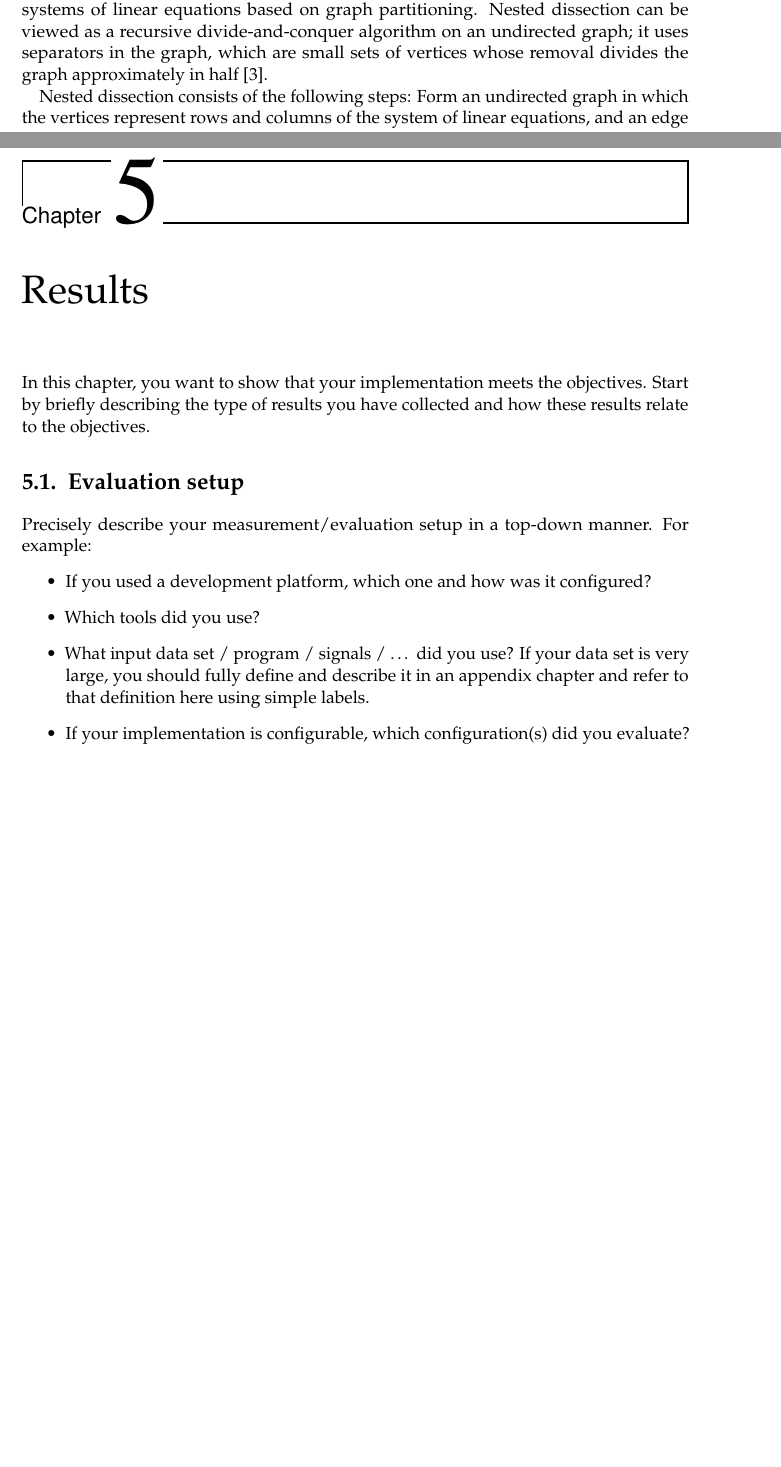
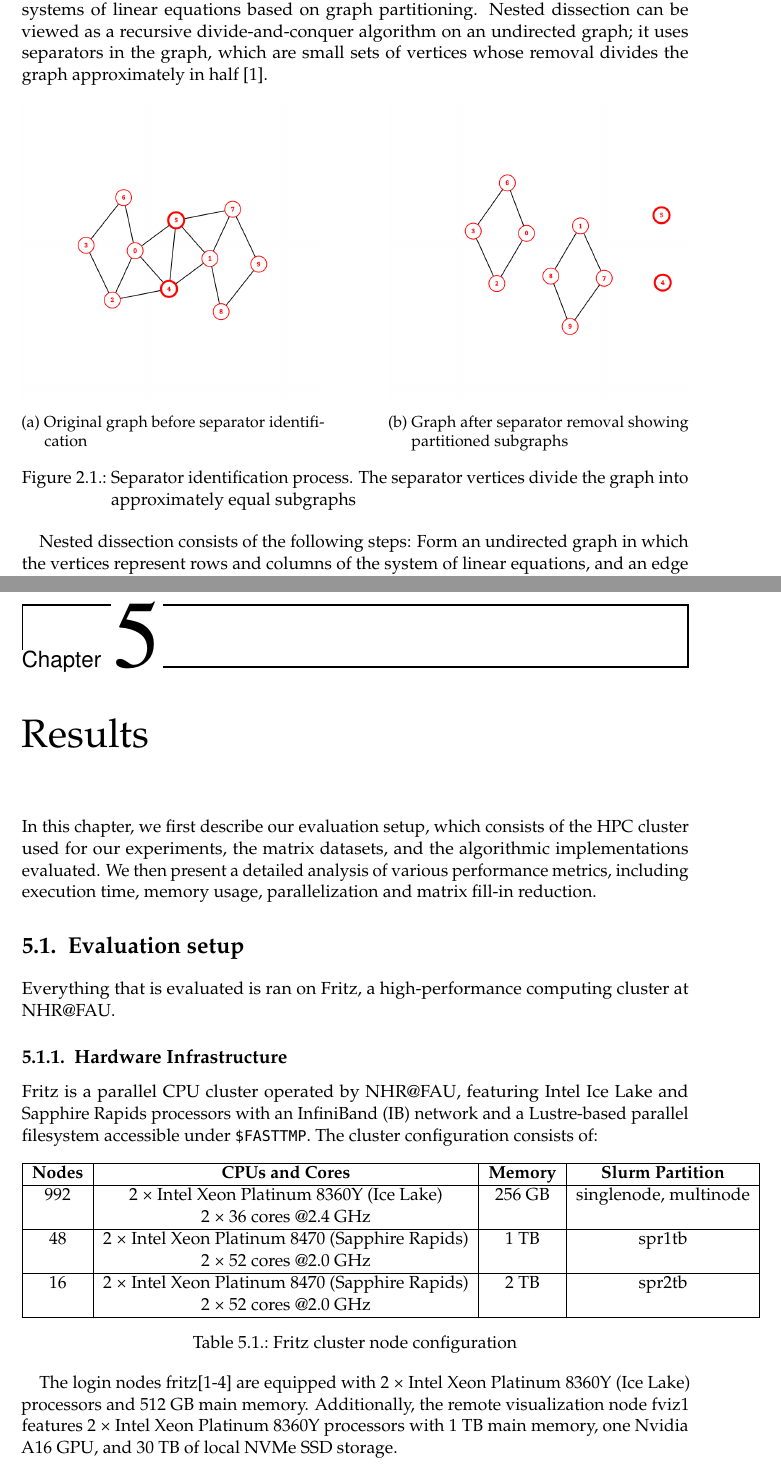
Before and after one commit to ohcomely/master-thesis, a LaTeX thesis (report.tex, which reads iisreport.cls, src/background.tex, src/results.tex): two parts of pages 16 and 27 of 53 before the commit and two parts of pages 14 and 26 of 52 after it, joined at a grey line, cut so that both start at the same text, the shorter picture padded with empty space. Compiled offline with pdfLaTeX.

Commit message:
added nd img

```diff
--- a/iisreport.cls
+++ b/iisreport.cls
@@ -139,6 +139,8 @@
 
 % `etoolbox` provides some programming tools used in this class.
 \RequirePackage{etoolbox}
+
+\RequirePackage{subcaption}
 
 % `algorithm2e` provides the `algorithm` environment for typesetting algorithms.
 \RequirePackage[ruled, linesnumbered]{algorithm2e}
--- a/src/background.tex
+++ b/src/background.tex
@@ -230,6 +232,25 @@ Variants of the minimum degree algorithm include:
 
 Nested dissection is a divide and conquer heuristic for the solution of sparse symmetric systems of linear equations based on graph partitioning. Nested dissection can be viewed as a recursive divide-and-conquer algorithm on an undirected graph; it uses separators in the graph, which are small sets of vertices whose removal divides the graph approximately in half  \cite{lipton_generalized_1979}.
 
+\begin{figure}[htbp]
+    \centering
+    \begin{subfigure}[b]{0.45\textwidth}
+        \centering
+        \includegraphics[width=\textwidth]{fig/background/nd-1.png}
+        \caption{Original graph before separator identification}
+        \label{fig:nd-original}
+    \end{subfigure}
+    \hfill
+    \begin{subfigure}[b]{0.45\textwidth}
+        \centering
+        \includegraphics[width=\textwidth]{fig/background/nd-2.png}
+        \caption{Graph after separator removal showing partitioned subgraphs}
+        \label{fig:nd-separated}
+    \end{subfigure}
+    \caption{Separator identification process. The separator vertices divide the graph into approximately equal subgraphs}
+    \label{fig:nested-dissection}
+\end{figure}
+
 Nested dissection consists of the following steps: Form an undirected graph in which the vertices represent rows and columns of the system of linear equations, and an edge represents a nonzero entry in the sparse matrix representing the system. Recursively partition the graph into subgraphs using separators, small subsets of vertices the removal of which allows the graph to be partitioned into subgraphs with at most a constant fraction of the number of vertices. Perform Cholesky decomposition (a variant of Gaussian elimination for symmetric matrices), ordering the elimination of the variables by the recursive structure of the partition: each of the two subgraphs formed by removing the separator is eliminated first, and then the separator vertices are eliminated \cite{george_nested_1973}.
 
 All the sequential algorithms for determining the elimination ordering of a graph G can be described by the following general algorithm: Generate the tree of separators for G and perform a tree traversal on the separator tree to order the vertices, where this traversal must visit a node before any of its parents.
--- a/src/results.tex
+++ b/src/results.tex
@@ -1,20 +1,53 @@
 \chapter{Results}
 \label{ch:results}
 
-In this chapter, you want to show that your implementation meets the objectives.
-Start by briefly describing the type of results you have collected and how these results relate to the objectives.
+In this chapter, we first describe our evaluation setup, which consists of the HPC cluster used for our experiments, the matrix datasets, and the algorithmic implementations evaluated. We then present a detailed analysis of various performance metrics, including execution time, memory usage, parallelization and matrix fill-in reduction.
+
+
+% In this chapter, you want to show that your implementation meets the objectives.
+% Start by briefly describing the type of results you have collected and how these results relate to the objectives.
 
 \section{Evaluation setup}
 
-Precisely describe your measurement/evaluation setup in a top-down manner.
-For example:
-\begin{itemize}
-  \item If you used a development platform, which one and how was it configured?
-  \item Which tools did you use?
-  \item What input data set / program / signals / \ldots{} did you use?
-    If your data set is very large, you should fully define and describe it in an appendix chapter and refer to that definition here using simple labels.
-  \item If your implementation is configurable, which configuration(s) did you evaluate?
-\end{itemize}
+Everything that is evaluated is ran on Fritz, a high-performance computing cluster at NHR@FAU.
+
+\subsection{Hardware Infrastructure}
+
+Fritz is a parallel CPU cluster operated by NHR@FAU, featuring Intel Ice Lake and Sapphire Rapids processors with an InfiniBand (IB) network and a Lustre-based parallel filesystem accessible under \texttt{\$FASTTMP}. The cluster configuration consists of:
+
+\begin{table}[h]
+\centering
+\begin{tabular}{|c|c|c|c|}
+\hline
+\textbf{Nodes} & \textbf{CPUs and Cores} & \textbf{Memory} & \textbf{Slurm Partition} \\
+\hline
+992 & 2 × Intel Xeon Platinum 8360Y (Ice Lake) & 256 GB & singlenode, multinode \\
+  & 2 × 36 cores @2.4 GHz & & \\
+\hline
+48 & 2 × Intel Xeon Platinum 8470 (Sapphire Rapids) & 1 TB & spr1tb \\
+   & 2 × 52 cores @2.0 GHz & & \\
+\hline
+16 & 2 × Intel Xeon Platinum 8470 (Sapphire Rapids) & 2 TB & spr2tb \\
+   & 2 × 52 cores @2.0 GHz & & \\
+\hline
+\end{tabular}
+\caption{Fritz cluster node configuration}
+\label{tab:fritz-nodes}
+\end{table}
+
+The login nodes fritz[1-4] are equipped with 2 × Intel Xeon Platinum 8360Y (Ice Lake) processors and 512 GB main memory. Additionally, the remote visualization node fviz1 features 2 × Intel Xeon Platinum 8360Y processors with 1 TB main memory, one Nvidia A16 GPU, and 30 TB of local NVMe SSD storage.
+
+
+
+% Precisely describe your measurement/evaluation setup in a top-down manner.
+% For example:
+% \begin{itemize}
+%   \item If you used a development platform, which one and how was it configured?
+%   \item Which tools did you use?
+%   \item What input data set / program / signals / \ldots{} did you use?
+%     If your data set is very large, you should fully define and describe it in an appendix chapter and refer to that definition here using simple labels.
+%   \item If your implementation is configurable, which configuration(s) did you evaluate?
+% \end{itemize}
 
 The information given here (with references to external work) should be sufficient to reproduce the setup you used for your measurements.
 
```
Also changed, not shown: src/introduction.tex (+29 -36 lines), fig/background/nd-1.png (added), fig/background/nd-2.png (added), report.bbl, report.pdf, src/background.tex (2 more changed lines), 12 other files.
